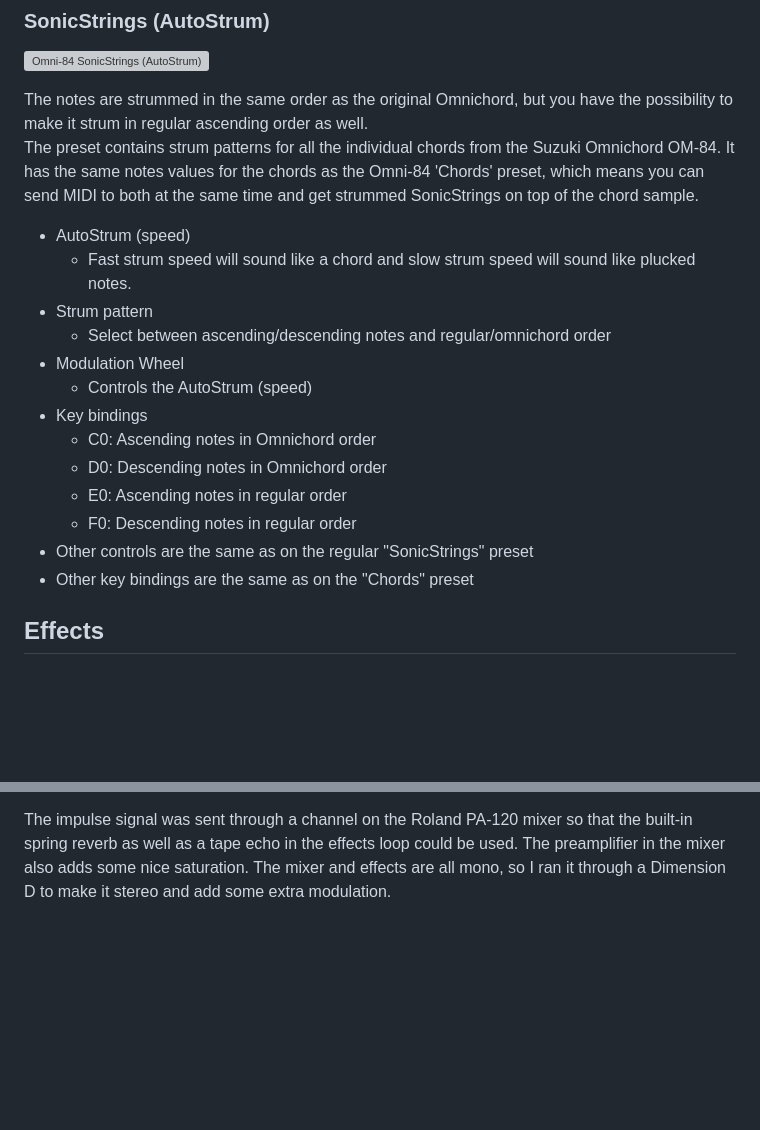
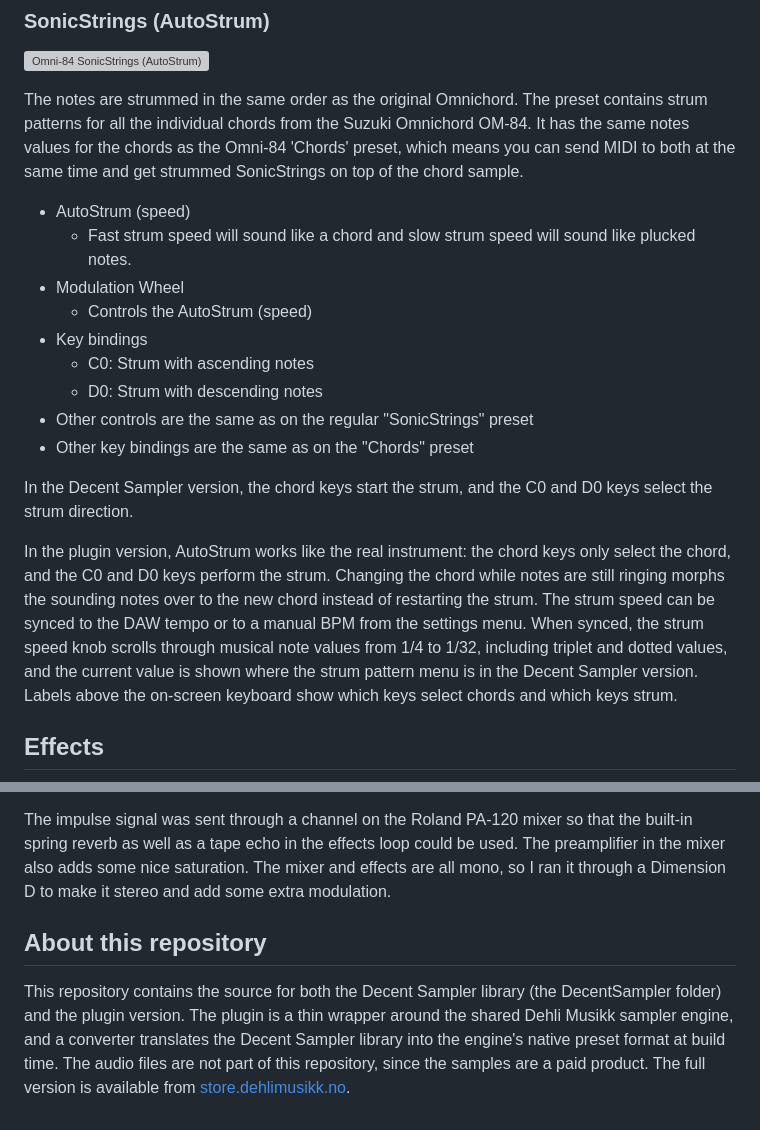
Before and after one commit to benjamindehli/Omni-84, a Markdown page: README.md, 2 parts joined by grey strips. Rendered like a GitHub page; blank space fills up the shorter version; grey boxes are pictures that could not be loaded.

```diff
--- a/README.md
+++ b/README.md
@@ -109,23 +129,28 @@ The keyboard samples loop after about 12 seconds to achieve a continuous sound.
 
 ![Omni-84 SonicStrings (AutoStrum)](/Screenshots/SonicStringsAutoStrum.png)
 
-The notes are strummed in the same order as the original Omnichord, but you have the possibility to make it strum in regular ascending order as well.
+The notes are strummed in the same order as the original Omnichord.
 The preset contains strum patterns for all the individual chords from the Suzuki Omnichord OM-84.
 It has the same notes values for the chords as the Omni-84 'Chords' preset, which means you can send MIDI to both at the same time and get strummed SonicStrings on top of the chord sample.
 
 - AutoStrum (speed)
   - Fast strum speed will sound like a chord and slow strum speed will sound like plucked notes.
-- Strum pattern
-  - Select between ascending/descending notes and regular/omnichord order
 - Modulation Wheel
   - Controls the AutoStrum (speed)
 - Key bindings
-  - C0: Ascending notes in Omnichord order
-  - D0: Descending notes in Omnichord order
-  - E0: Ascending notes in regular order
-  - F0: Descending notes in regular order
+  - C0: Strum with ascending notes
+  - D0: Strum with descending notes
 - Other controls are the same as on the regular "SonicStrings" preset
 - Other key bindings are the same as on the "Chords" preset
+
+In the Decent Sampler version, the chord keys start the strum, and the C0 and D0 keys select the strum direction.
+
+In the plugin version, AutoStrum works like the real instrument:
+the chord keys only select the chord, and the C0 and D0 keys perform the strum.
+Changing the chord while notes are still ringing morphs the sounding notes over to the new chord instead of restarting the strum.
+The strum speed can be synced to the DAW tempo or to a manual BPM from the settings menu.
+When synced, the strum speed knob scrolls through musical note values from 1/4 to 1/32, including triplet and dotted values, and the current value is shown where the strum pattern menu is in the Decent Sampler version.
+Labels above the on-screen keyboard show which keys select chords and which keys strum.
 
 ## Effects
 
@@ -153,4 +178,11 @@ It has the same notes values for the chords as the Omni-84 'Chords' preset, whic
 
 The impulse signal was sent through a channel on the Roland PA-120 mixer so that the built-in spring reverb as well as a tape echo in the effects loop could be used. The preamplifier in the mixer also adds some nice saturation. The mixer and effects are all mono, so I ran it through a Dimension D to make it stereo and add some extra modulation.
 
+## About this repository
+
+This repository contains the source for both the Decent Sampler library (the DecentSampler folder) and the plugin version.
+The plugin is a thin wrapper around the shared Dehli Musikk sampler engine, and a converter translates the Decent Sampler library into the engine's native preset format at build time.
+The audio files are not part of this repository, since the samples are a paid product.
+The full version is available from [store.dehlimusikk.no][Gumroad profile].
+
 [Gumroad profile]: https://store.dehlimusikk.no/
```
Also changed, not shown: other parts of README.md (+61 -41 lines).
